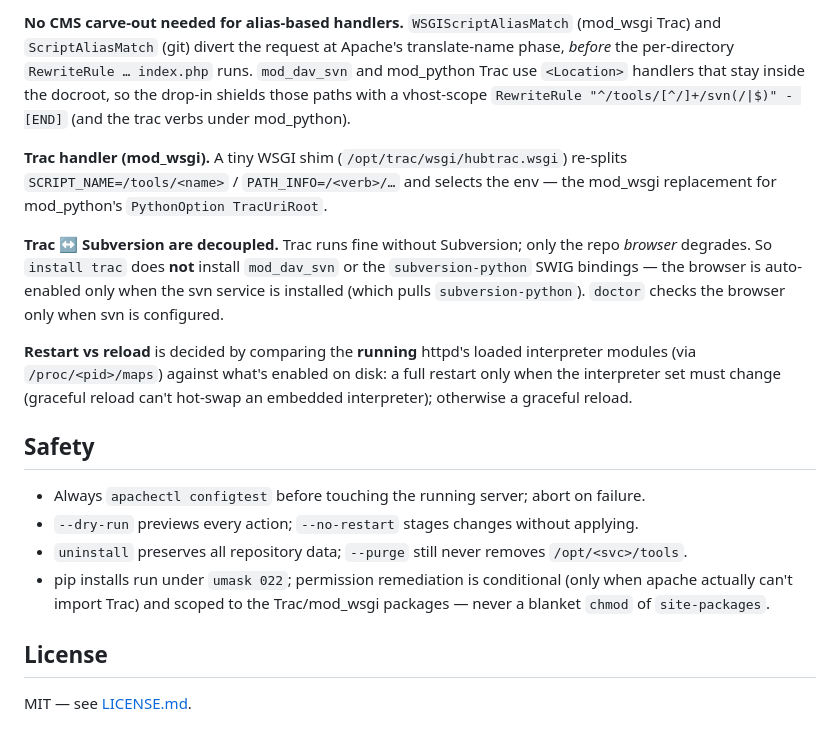
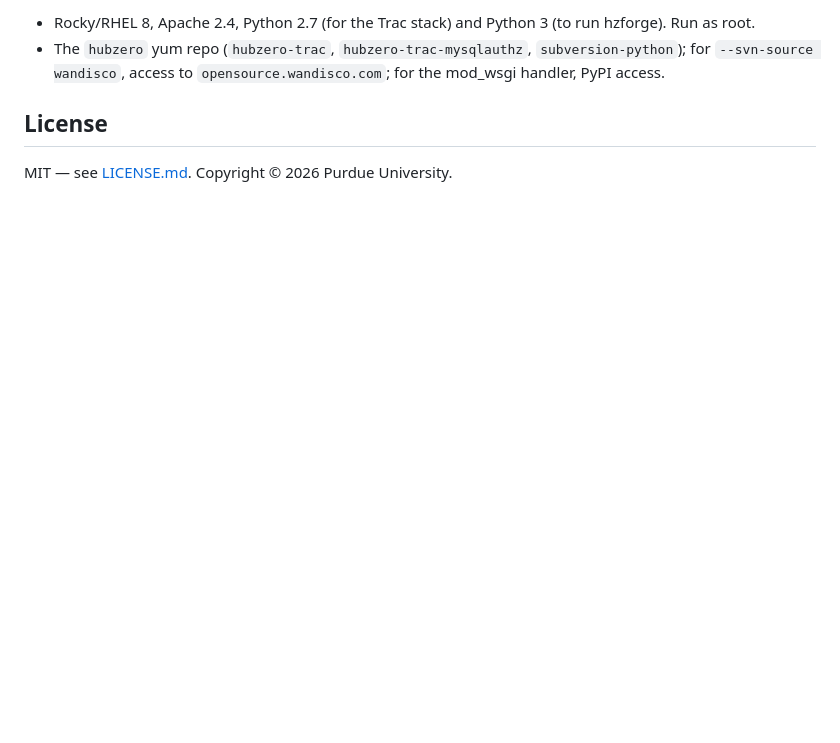
Before and after one commit to hubzero/hzforge, a Markdown page: README.md, the part around one of its changes. Rendered like a GitHub page; blank space fills up the shorter version.

```diff
--- a/README.md
+++ b/README.md
@@ -87,34 +108,9 @@ Common: `--hub <name>` (auto-detected from `sites.d`), `--dry-run`, `--no-restar
-**No CMS carve-out needed for alias-based handlers.** `WSGIScriptAliasMatch`
-(mod_wsgi Trac) and `ScriptAliasMatch` (git) divert the request at Apache's
-translate-name phase, *before* the per-directory `RewriteRule … index.php` runs.
-`mod_dav_svn` and mod_python Trac use `<Location>` handlers that stay inside the
-docroot, so the drop-in shields those paths with a vhost-scope
-`RewriteRule "^/tools/[^/]+/svn(/|$)" - [END]` (and the trac verbs under mod_python).
-
-**Trac handler (mod_wsgi).** A tiny WSGI shim (`/opt/trac/wsgi/hubtrac.wsgi`)
-re-splits `SCRIPT_NAME=/tools/<name>` / `PATH_INFO=/<verb>/…` and selects the env
-— the mod_wsgi replacement for mod_python's `PythonOption TracUriRoot`.
-
-**Trac ↔ Subversion are decoupled.** Trac runs fine without Subversion; only the
-repo *browser* degrades. So `install trac` does **not** install `mod_dav_svn` or the
-`subversion-python` SWIG bindings — the browser is auto-enabled only when the svn
-service is installed (which pulls `subversion-python`). `doctor` checks the browser
-only when svn is configured.
-
-**Restart vs reload** is decided by comparing the **running** httpd's loaded
-interpreter modules (via `/proc/<pid>/maps`) against what's enabled on disk: a full
-restart only when the interpreter set must change (graceful reload can't hot-swap an
-embedded interpreter); otherwise a graceful reload.
-
-## Safety
-
-- Always `apachectl configtest` before touching the running server; abort on failure.
-- `--dry-run` previews every action; `--no-restart` stages changes without applying.
-- `uninstall` preserves all repository data; `--purge` still never removes `/opt/<svc>/tools`.
-- pip installs run under `umask 022`; permission remediation is conditional (only when
-  apache actually can't import Trac) and scoped to the Trac/mod_wsgi packages — never a
-  blanket `chmod` of `site-packages`.
+- Rocky/RHEL 8, Apache 2.4, Python 2.7 (for the Trac stack) and Python 3 (to run
+  hzforge). Run as root.
+- The `hubzero` yum repo (`hubzero-trac`, `hubzero-trac-mysqlauthz`,
+  `subversion-python`); for `--svn-source wandisco`, access to
+  `opensource.wandisco.com`; for the mod_wsgi handler, PyPI access.
 
 ## License
 
-MIT — see [LICENSE.md](LICENSE.md).
+MIT &mdash; see [LICENSE.md](LICENSE.md). Copyright &copy; 2026 Purdue University.
```
Also changed, not shown: other parts of README.md (+98 -77 lines).
